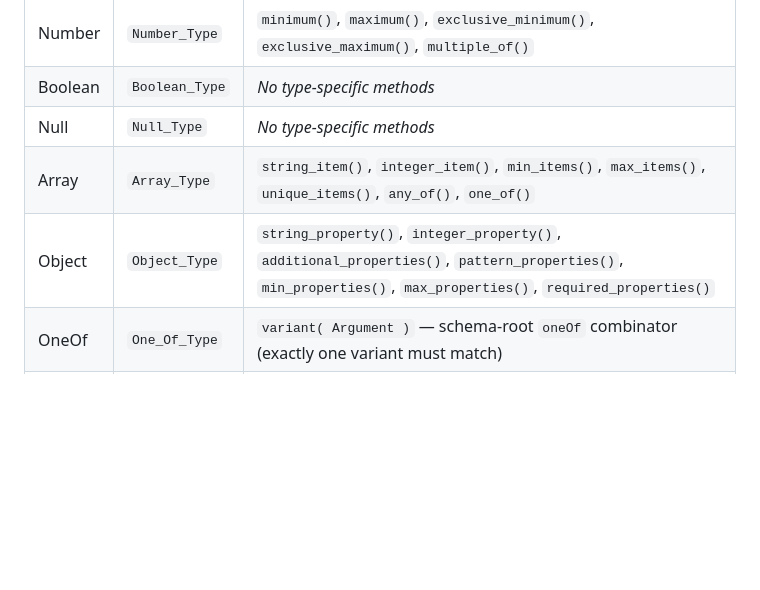
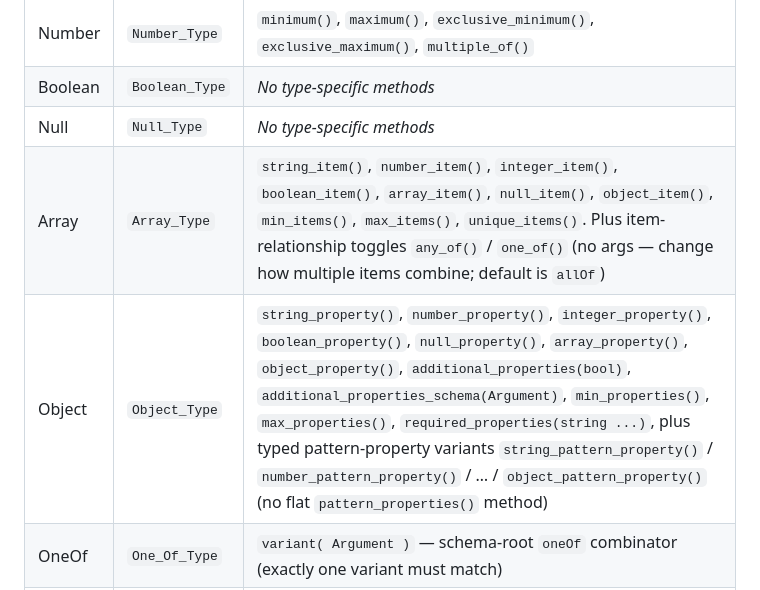
Before and after one commit to Pink-Crab/WP_Rest_Schema, a Markdown page: README.md, the part around the change. GitHub-like rendering; blank space fills up the shorter version.

Commit message:
docs(readme): fix Array_Type / Object_Type method lists
Align the type-summary table with the actual public API:

- Array_Type: list all typed item methods (number/boolean/array/null/object_item),
  and clarify that any_of()/one_of() are no-arg item-relationship toggles, not
  item adders.
- Object_Type: list all typed property methods, drop the non-existent flat
  pattern_properties() method, list the typed pattern-property variants
  (string_pattern_property() etc.) instead, and surface
  additional_properties_schema().

Co-Authored-By: Claude Opus 4.7 (1M context) <noreply@anthropic.com>

```diff
--- a/README.md
+++ b/README.md
@@ -75,8 +75,8 @@ $ composer require pinkcrab/wp-rest-schema
 | Number | `Number_Type` | `minimum()`, `maximum()`, `exclusive_minimum()`, `exclusive_maximum()`, `multiple_of()` |
 | Boolean | `Boolean_Type` | *No type-specific methods* |
 | Null | `Null_Type` | *No type-specific methods* |
-| Array | `Array_Type` | `string_item()`, `integer_item()`, `min_items()`, `max_items()`, `unique_items()`, `any_of()`, `one_of()` |
-| Object | `Object_Type` | `string_property()`, `integer_property()`, `additional_properties()`, `pattern_properties()`, `min_properties()`, `max_properties()`, `required_properties()` |
+| Array | `Array_Type` | `string_item()`, `number_item()`, `integer_item()`, `boolean_item()`, `array_item()`, `null_item()`, `object_item()`, `min_items()`, `max_items()`, `unique_items()`. Plus item-relationship toggles `any_of()` / `one_of()` (no args — change how multiple items combine; default is `allOf`) |
+| Object | `Object_Type` | `string_property()`, `number_property()`, `integer_property()`, `boolean_property()`, `null_property()`, `array_property()`, `object_property()`, `additional_properties(bool)`, `additional_properties_schema(Argument)`, `min_properties()`, `max_properties()`, `required_properties(string ...)`, plus typed pattern-property variants `string_pattern_property()` / `number_pattern_property()` / … / `object_pattern_property()` (no flat `pattern_properties()` method) |
 | OneOf | `One_Of_Type` | `variant( Argument )` — schema-root `oneOf` combinator (exactly one variant must match) |
 | AnyOf | `Any_Of_Type` | `variant( Argument )` — schema-root `anyOf` combinator (any variant matches) |
 
```
